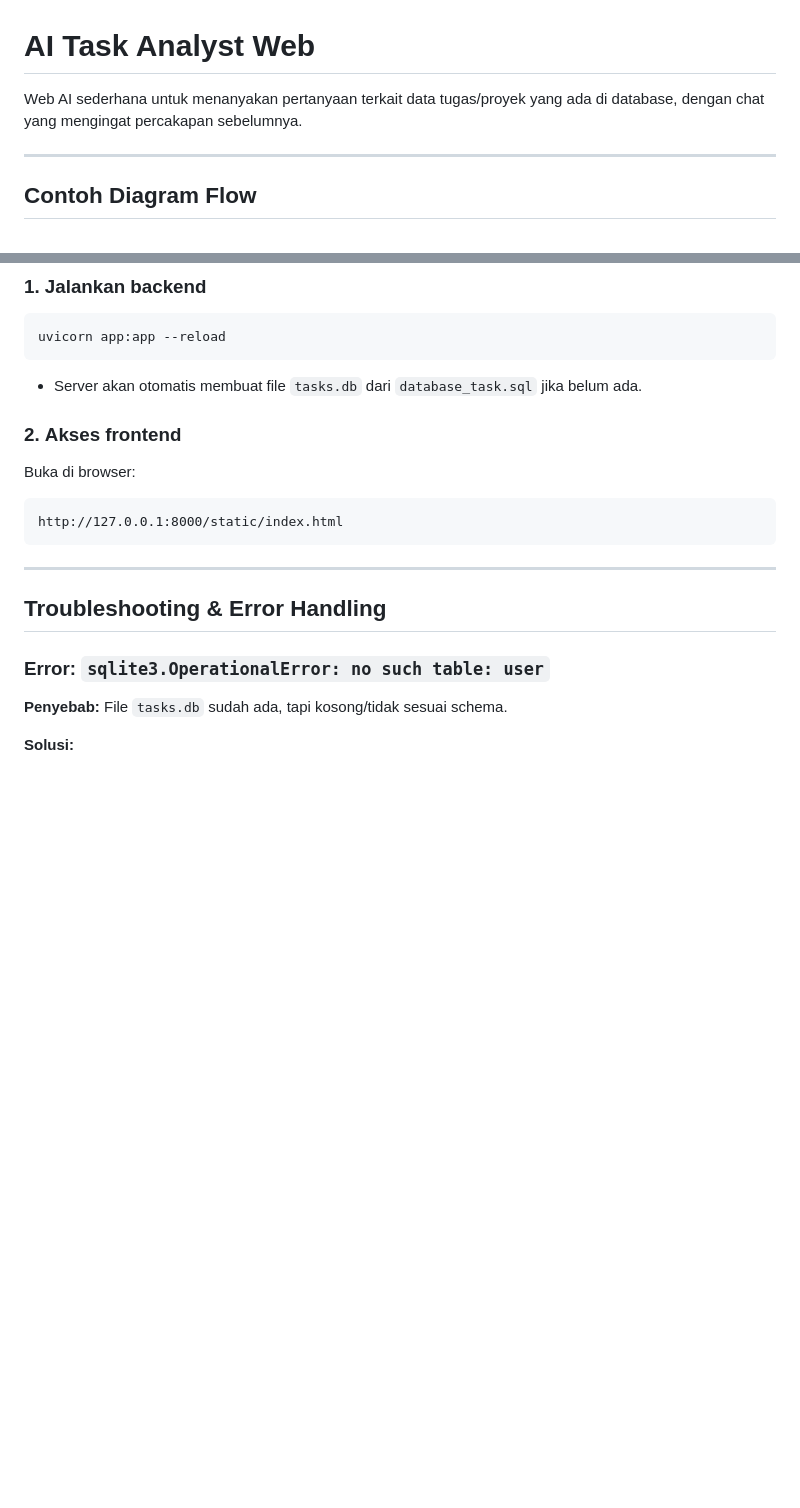
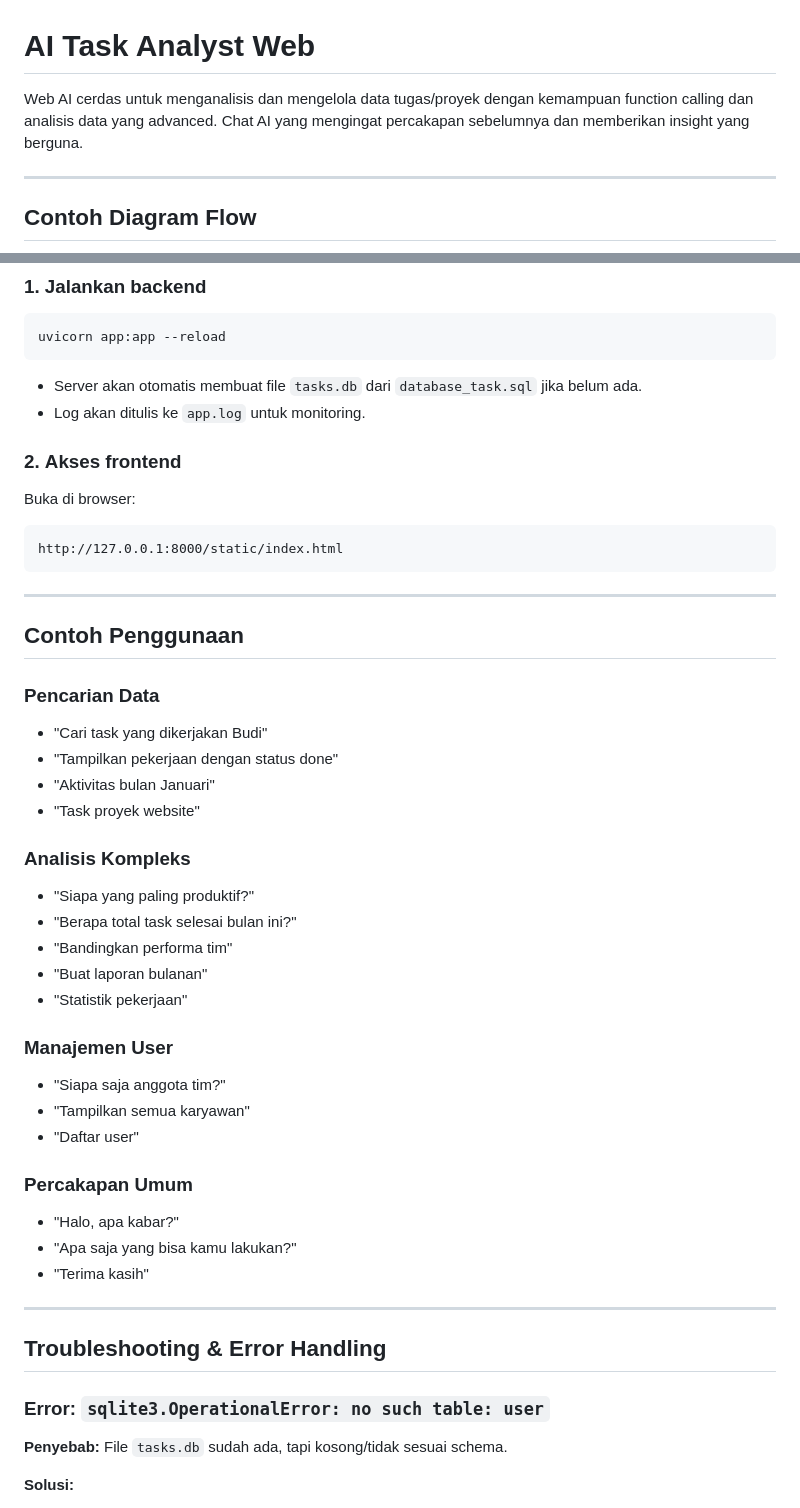
Before and after one commit to hidatara-ds/ai-task-analyst, a Markdown page: readme.md, 2 parts joined by grey strips. GitHub-like rendering; blank space fills up the shorter version.

````diff
--- a/readme.md
+++ b/readme.md
@@ -1,6 +1,6 @@
 # AI Task Analyst Web
 
-Web AI sederhana untuk menanyakan pertanyaan terkait data tugas/proyek yang ada di database, dengan chat yang mengingat percakapan sebelumnya.
+Web AI cerdas untuk menganalisis dan mengelola data tugas/proyek dengan kemampuan function calling dan analisis data yang advanced. Chat AI yang mengingat percakapan sebelumnya dan memberikan insight yang berguna.
 
 ---
 
@@ -84,12 +132,40 @@ CREATE TABLE IF NOT EXISTS activity (...);
 uvicorn app:app --reload
 ```
 - Server akan otomatis membuat file `tasks.db` dari `database_task.sql` jika belum ada.
+- Log akan ditulis ke `app.log` untuk monitoring.
 
 ### 2. **Akses frontend**
 Buka di browser:
 ```
 http://127.0.0.1:8000/static/index.html
 ```
+
+---
+
+## **Contoh Penggunaan**
+
+### **Pencarian Data**
+- "Cari task yang dikerjakan Budi"
+- "Tampilkan pekerjaan dengan status done"
+- "Aktivitas bulan Januari"
+- "Task proyek website"
+
+### **Analisis Kompleks**
+- "Siapa yang paling produktif?"
+- "Berapa total task selesai bulan ini?"
+- "Bandingkan performa tim"
+- "Buat laporan bulanan"
+- "Statistik pekerjaan"
+
+### **Manajemen User**
+- "Siapa saja anggota tim?"
+- "Tampilkan semua karyawan"
+- "Daftar user"
+
+### **Percakapan Umum**
+- "Halo, apa kabar?"
+- "Apa saja yang bisa kamu lakukan?"
+- "Terima kasih"
 
 ---
 
````
Also changed, not shown: other parts of readme.md (+89 -11 lines).
